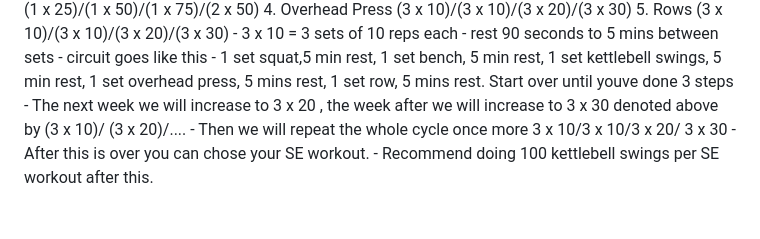
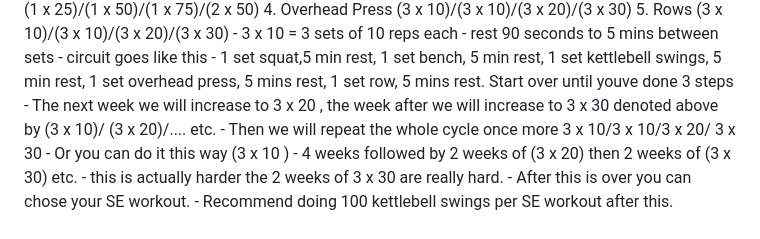
Before and after one commit to ysingh/ysingh.github.io, a Markdown page: health.md, the part around the change. GitHub-like rendering; blank space fills up the shorter version.

Commit message:
Added page with health notes:

```diff
--- a/health.md
+++ b/health.md
@@ -98,8 +98,9 @@ Sun - Break
      - 3 x 10 = 3 sets of 10 reps each
      - rest 90 seconds to 5 mins between sets
      - circuit goes like this - 1 set squat,5 min rest, 1 set bench, 5 min rest, 1 set kettlebell swings, 5 min rest, 1 set overhead press, 5 mins rest, 1 set row, 5 mins rest. Start over until youve done 3 steps
-     - The next week we will increase to 3 x 20 , the week after we will increase to 3 x 30 denoted above by (3 x 10)/ (3 x 20)/....
+     - The next week we will increase to 3 x 20 , the week after we will increase to 3 x 30 denoted above by (3 x 10)/ (3 x 20)/.... etc.
      - Then we will repeat the whole cycle once more 3 x 10/3 x 10/3 x 20/ 3 x 30
+     - Or you can do it this way (3 x 10 ) - 4 weeks followed by 2 weeks of (3 x 20) then 2 weeks of (3 x 30) etc. - this is actually harder the 2 weeks of 3 x 30 are really hard.
      - After this is over you can chose your SE workout.
      - Recommend doing 100 kettlebell swings per SE workout after this.
 </div>
```
